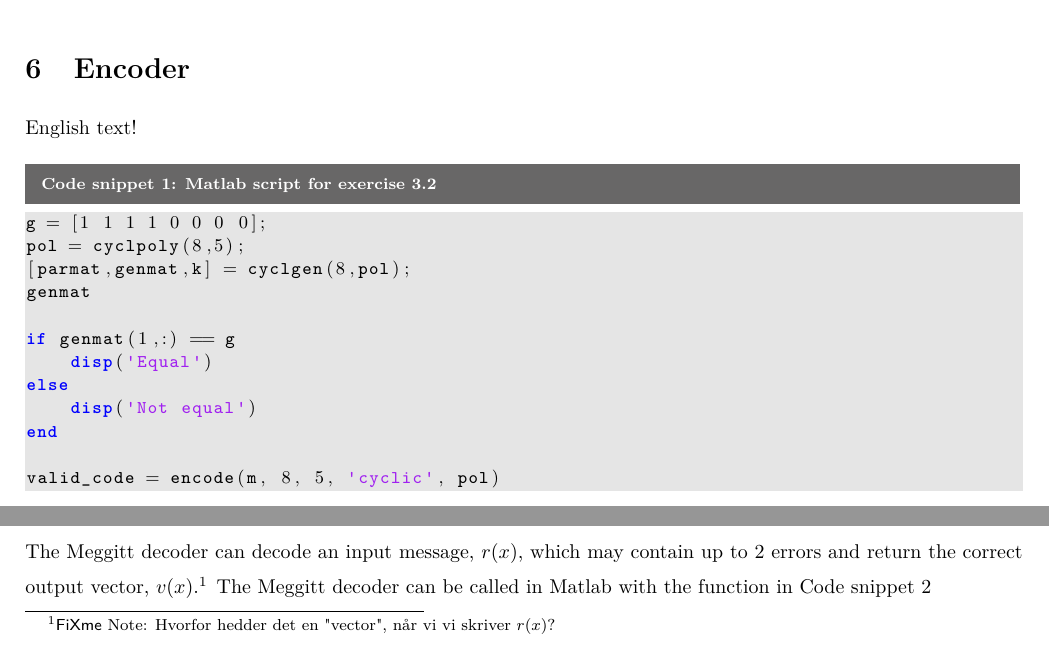
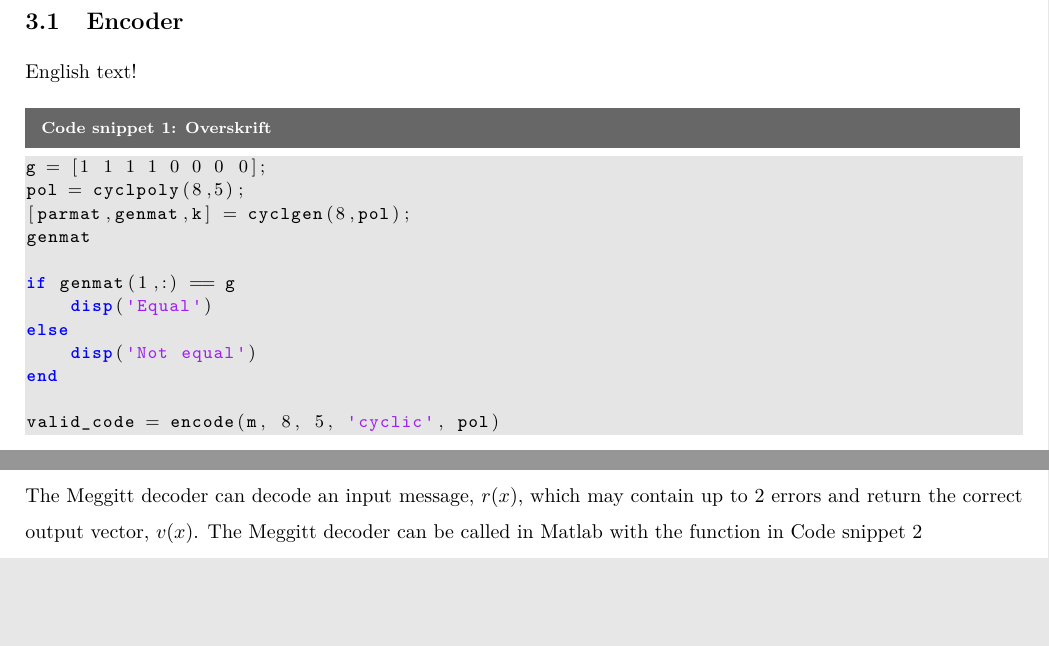
Before and after one commit to TIINCO-IHA/INCO, a LaTeX document (Report/Main.tex, which reads Report/Decoder.tex, Report/Encoder.tex): two parts of page 2 of 5 before the commit and two parts of page 2 of 4 after it, joined at a grey line, cut so that both start at the same text, the shorter picture padded with empty space. Compiled offline with pdfLaTeX.

Commit message:
Encoder is now a subsection, remove fxnote from decoder, rearrange the main structure

```diff
--- a/Report/Decoder.tex
+++ b/Report/Decoder.tex
@@ -4,7 +4,7 @@
 
 \subsection{Meggitt decoder}
 
-The Meggitt decoder can decode an input message, $r(x)$, which may contain up to 2 errors and return the correct output vector, $v(x)$.\fxnote{Hvorfor hedder det en "vector", når vi vi skriver $r(x)$?}
+The Meggitt decoder can decode an input message, $r(x)$, which may contain up to 2 errors and return the correct output vector, $v(x)$.
 The Meggitt decoder can be called in Matlab with the function in \codeTitle \ref{lst:Meggitt}
 
 \begin{lstlisting}[caption=Meggit decoder function, style=Code-Matlab, label=lst:Meggitt]
--- a/Report/Encoder.tex
+++ b/Report/Encoder.tex
@@ -1,11 +1,11 @@
 \documentclass[Main]{subfiles}
 
 \begin{document}
-\section{Encoder}
+\subsection{Encoder}
 
 English text!
 
-\begin{lstlisting}[caption=Matlab script for exercise 3.2, style=Code-Matlab, label=lst:3.2]
+\begin{lstlisting}[caption=Overskrift, style=Code-Matlab, label=lst:refID]
 g = [1 1 1 1 0 0 0 0];
 pol = cyclpoly(8,5);
 [parmat,genmat,k] = cyclgen(8,pol);
```
Also changed, not shown: Report/Main.tex (+2 -2 lines).
